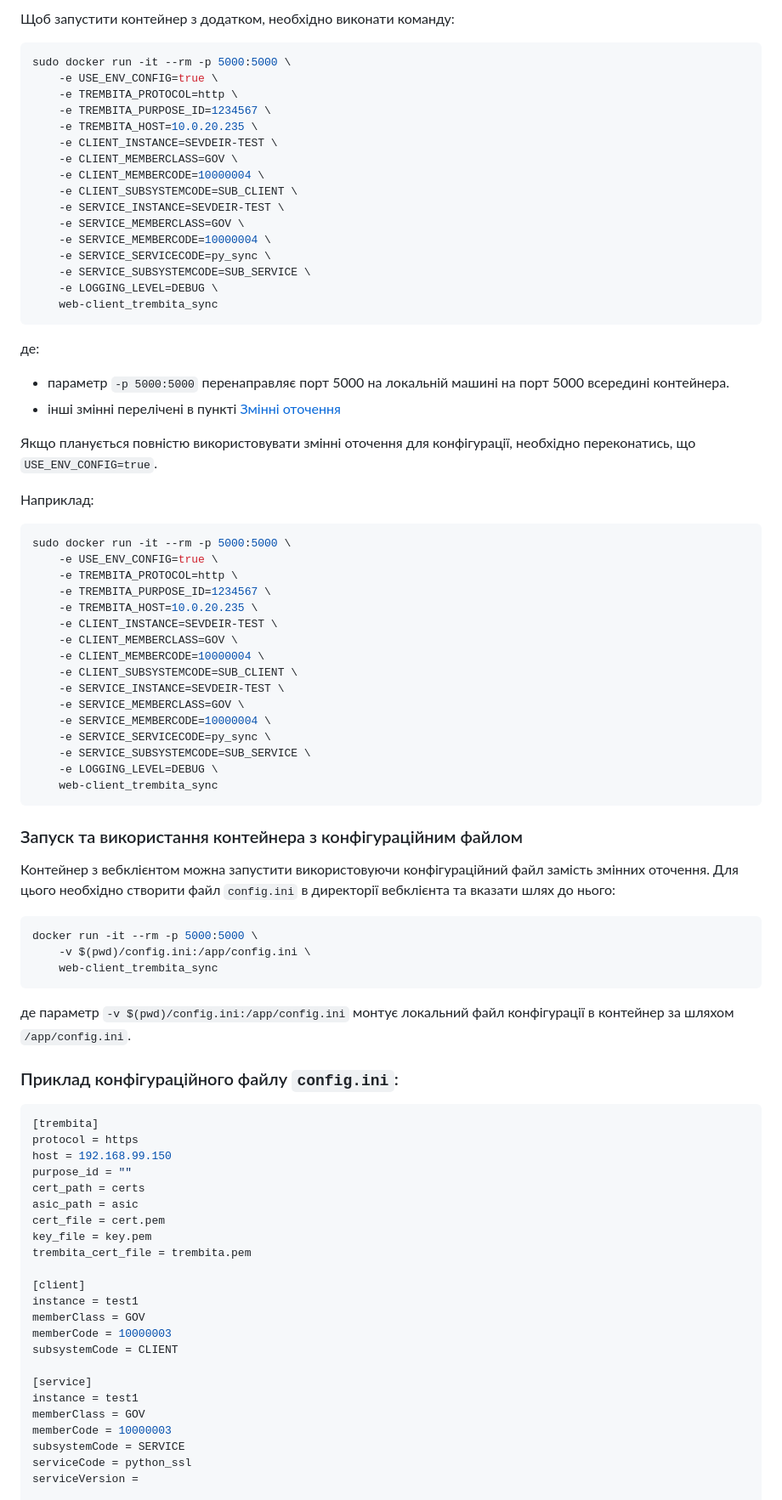
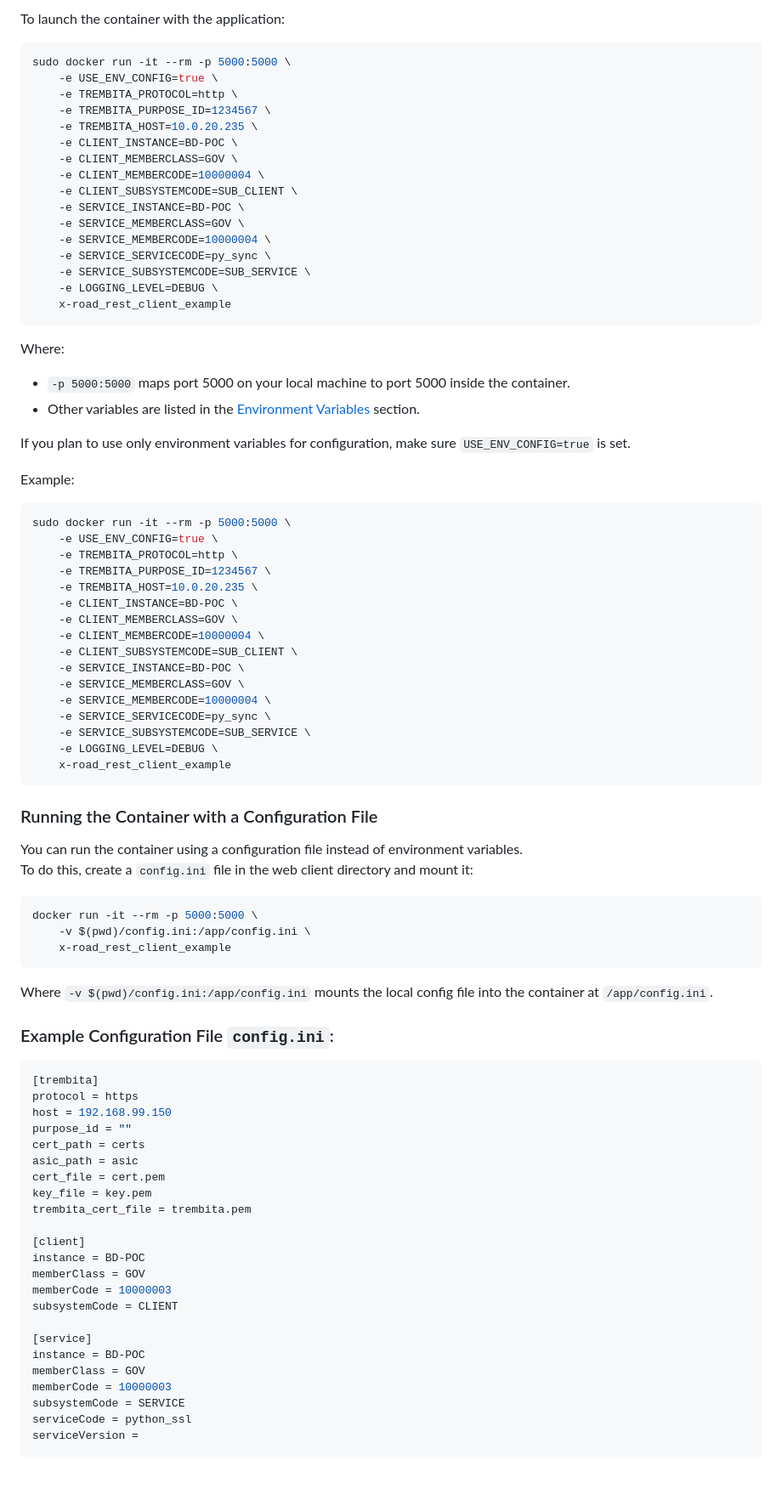
Before and after one commit to fortor48/X-Road_REST_client_example, a Markdown page: docs/docker_installation.md, the part around the change printed below. Shown: that part at 85% size. Rendered like a GitHub page; blank space fills up the shorter version.

````diff
--- a/docs/docker_installation.md
+++ b/docs/docker_installation.md
@@ -57,5 +57,5 @@ sudo docker build -t web-client_trembita_sync .
 
-Щоб запустити контейнер з додатком, необхідно виконати команду:
+To launch the container with the application:
 
 ```bash
 sudo docker run -it --rm -p 5000:5000 \
@@ -63,26 +63,26 @@ sudo docker run -it --rm -p 5000:5000 \
     -e TREMBITA_PROTOCOL=http \
     -e TREMBITA_PURPOSE_ID=1234567 \
     -e TREMBITA_HOST=10.0.20.235 \
-    -e CLIENT_INSTANCE=SEVDEIR-TEST \
+    -e CLIENT_INSTANCE=BD-POC \
     -e CLIENT_MEMBERCLASS=GOV \
     -e CLIENT_MEMBERCODE=10000004 \
     -e CLIENT_SUBSYSTEMCODE=SUB_CLIENT \
-    -e SERVICE_INSTANCE=SEVDEIR-TEST \
+    -e SERVICE_INSTANCE=BD-POC \
     -e SERVICE_MEMBERCLASS=GOV \
     -e SERVICE_MEMBERCODE=10000004 \
     -e SERVICE_SERVICECODE=py_sync \
     -e SERVICE_SUBSYSTEMCODE=SUB_SERVICE \
     -e LOGGING_LEVEL=DEBUG \
-    web-client_trembita_sync
+    x-road_rest_client_example
 ```
 
-де:
-- параметр `-p 5000:5000` перенаправляє порт 5000 на локальній машині на порт 5000 всередині контейнера.
-- інші змінні перелічені в пункті [Змінні оточення](#змінні-оточення)
+Where:
+- `-p 5000:5000` maps port 5000 on your local machine to port 5000 inside the container.
+- Other variables are listed in the [Environment Variables](#environment-variables) section.
 
-Якщо планується повністю використовувати змінні оточення для конфігурації, необхідно переконатись, що `USE_ENV_CONFIG=true`.
+If you plan to use only environment variables for configuration, make sure `USE_ENV_CONFIG=true` is set.
 
-Наприклад:
+Example:
 
 ```bash
 sudo docker run -it --rm -p 5000:5000 \
@@ -90,32 +90,32 @@ sudo docker run -it --rm -p 5000:5000 \
     -e TREMBITA_PROTOCOL=http \
     -e TREMBITA_PURPOSE_ID=1234567 \
     -e TREMBITA_HOST=10.0.20.235 \
-    -e CLIENT_INSTANCE=SEVDEIR-TEST \
+    -e CLIENT_INSTANCE=BD-POC \
     -e CLIENT_MEMBERCLASS=GOV \
     -e CLIENT_MEMBERCODE=10000004 \
     -e CLIENT_SUBSYSTEMCODE=SUB_CLIENT \
-    -e SERVICE_INSTANCE=SEVDEIR-TEST \
+    -e SERVICE_INSTANCE=BD-POC \
     -e SERVICE_MEMBERCLASS=GOV \
     -e SERVICE_MEMBERCODE=10000004 \
     -e SERVICE_SERVICECODE=py_sync \
     -e SERVICE_SUBSYSTEMCODE=SUB_SERVICE \
     -e LOGGING_LEVEL=DEBUG \
-    web-client_trembita_sync
+    x-road_rest_client_example
 ```
 
-### Запуск та використання контейнера з конфігураційним файлом
+### Running the Container with a Configuration File
 
-Контейнер з вебклієнтом можна запустити використовуючи конфігураційний файл замість змінних оточення.
-Для цього необхідно створити файл `config.ini` в директорії вебклієнта та вказати шлях до нього:
+You can run the container using a configuration file instead of environment variables.
+To do this, create a `config.ini` file in the web client directory and mount it:
 
 ```bash
 docker run -it --rm -p 5000:5000 \
     -v $(pwd)/config.ini:/app/config.ini \
-    web-client_trembita_sync
+    x-road_rest_client_example
 ```
-де параметр `-v $(pwd)/config.ini:/app/config.ini` монтує локальний файл конфігурації в контейнер за шляхом `/app/config.ini`.
+Where `-v $(pwd)/config.ini:/app/config.ini` mounts the local config file into the container at `/app/config.ini`.
 
-### Приклад конфігураційного файлу `config.ini`:
+### Example Configuration File `config.ini`:
 
 ```ini
 [trembita]
@@ -129,13 +129,13 @@ key_file = key.pem
 trembita_cert_file = trembita.pem
 
 [client]
-instance = test1
+instance = BD-POC
 memberClass = GOV
 memberCode = 10000003
 subsystemCode = CLIENT
 
 [service]
-instance = test1
+instance = BD-POC
 memberClass = GOV
 memberCode = 10000003
 subsystemCode = SERVICE
````
Also changed, not shown: other parts of docs/docker_installation.md (+43 -43 lines).
